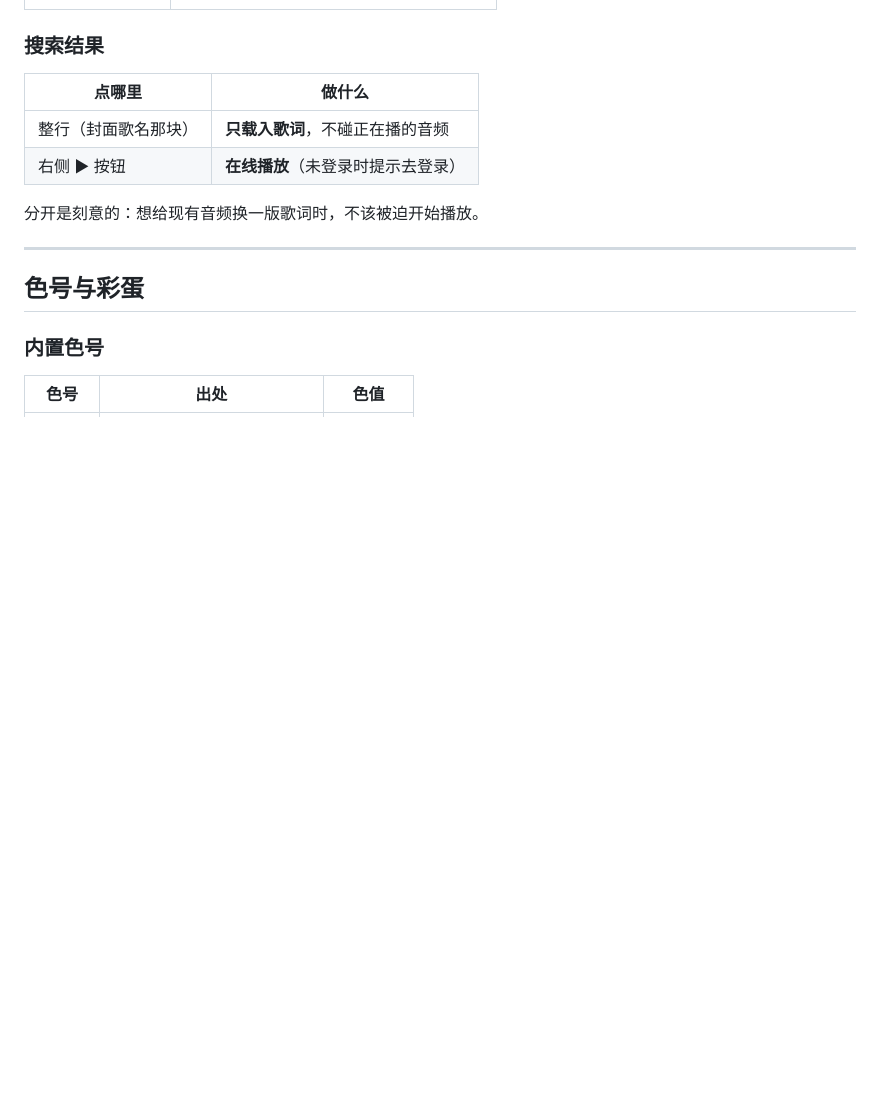
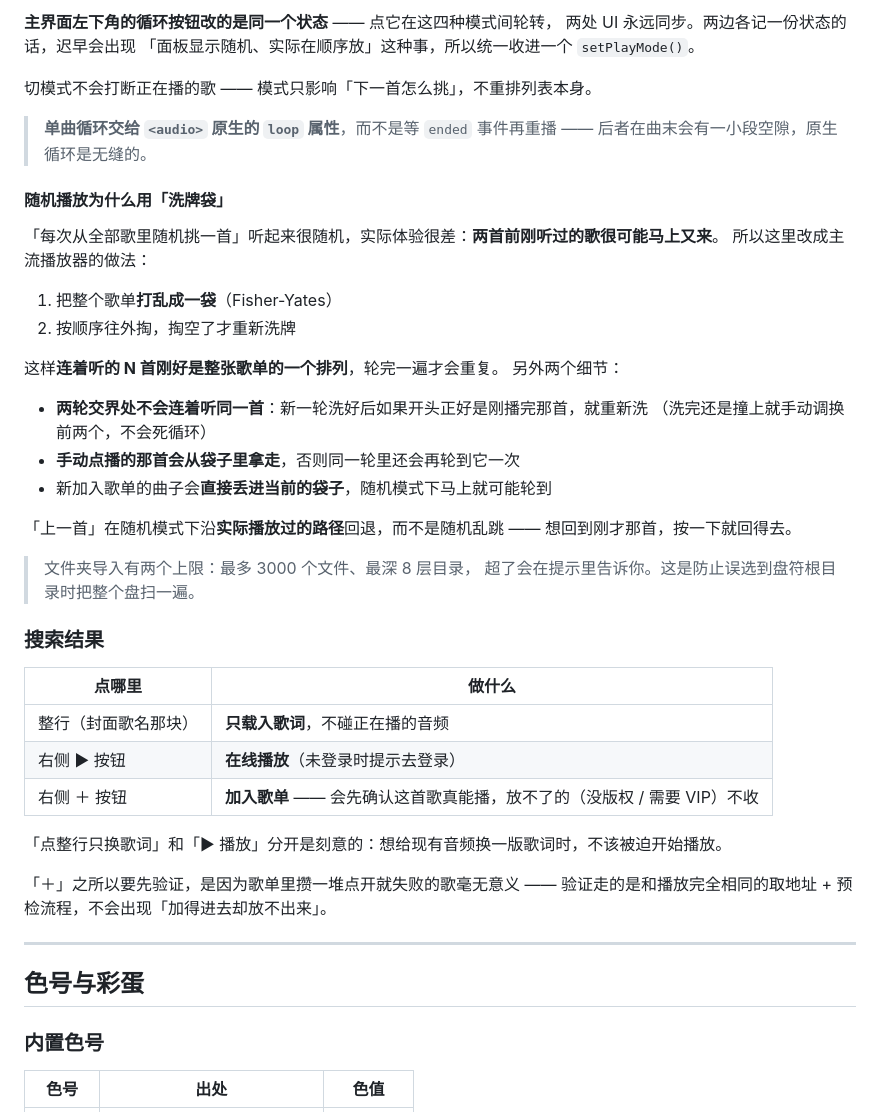
Before and after one commit to Sans-stay/mili-player, a Markdown page: README.md, the part around the change printed below. GitHub-like rendering; blank space fills up the shorter version.

```diff
--- a/README.md
+++ b/README.md
@@ -109,11 +159,46 @@ npm test           # 回归测试
+**主界面左下角的循环按钮改的是同一个状态** —— 点它在这四种模式间轮转，
+两处 UI 永远同步。两边各记一份状态的话，迟早会出现
+「面板显示随机、实际在顺序放」这种事，所以统一收进一个 `setPlayMode()`。
+
+切模式不会打断正在播的歌 —— 模式只影响「下一首怎么挑」，不重排列表本身。
+
+> **单曲循环交给 `<audio>` 原生的 `loop` 属性**，而不是等 `ended` 事件再重播 ——
+> 后者在曲末会有一小段空隙，原生循环是无缝的。
+
+#### 随机播放为什么用「洗牌袋」
+
+「每次从全部歌里随机挑一首」听起来很随机，实际体验很差：**两首前刚听过的歌很可能马上又来**。
+所以这里改成主流播放器的做法：
+
+1. 把整个歌单**打乱成一袋**（Fisher-Yates）
+2. 按顺序往外掏，掏空了才重新洗牌
+
+这样**连着听的 N 首刚好是整张歌单的一个排列**，轮完一遍才会重复。
+另外两个细节：
+
+- **两轮交界处不会连着听同一首**：新一轮洗好后如果开头正好是刚播完那首，就重新洗
+  （洗完还是撞上就手动调换前两个，不会死循环）
+- **手动点播的那首会从袋子里拿走**，否则同一轮里还会再轮到它一次
+- 新加入歌单的曲子会**直接丢进当前的袋子**，随机模式下马上就可能轮到
+
+「上一首」在随机模式下沿**实际播放过的路径**回退，而不是随机乱跳 ——
+想回到刚才那首，按一下就回得去。
+
+> 文件夹导入有两个上限：最多 3000 个文件、最深 8 层目录，
+> 超了会在提示里告诉你。这是防止误选到盘符根目录时把整个盘扫一遍。
+
 ### 搜索结果
 
 | 点哪里 | 做什么 |
 | --- | --- |
 | 整行（封面歌名那块） | **只载入歌词**，不碰正在播的音频 |
 | 右侧 ▶ 按钮 | **在线播放**（未登录时提示去登录） |
+| 右侧 ＋ 按钮 | **加入歌单** —— 会先确认这首歌真能播，放不了的（没版权 / 需要 VIP）不收 |
 
-分开是刻意的：想给现有音频换一版歌词时，不该被迫开始播放。
+「点整行只换歌词」和「▶ 播放」分开是刻意的：想给现有音频换一版歌词时，不该被迫开始播放。
+
+「＋」之所以要先验证，是因为歌单里攒一堆点开就失败的歌毫无意义 ——
+验证走的是和播放完全相同的取地址 + 预检流程，不会出现「加得进去却放不出来」。
 
 ---
 
```
Also changed, not shown: other parts of README.md (+52 -1 lines), docs/player-settings.png, docs/playlist.png (added), 9 other files.
